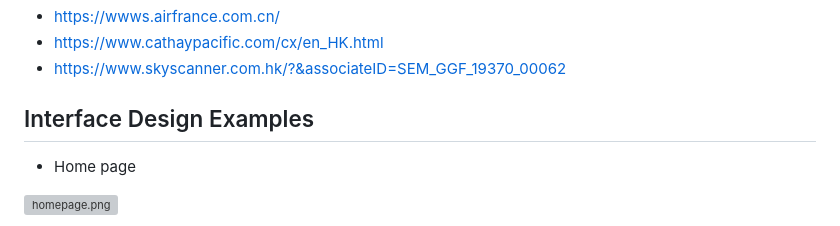
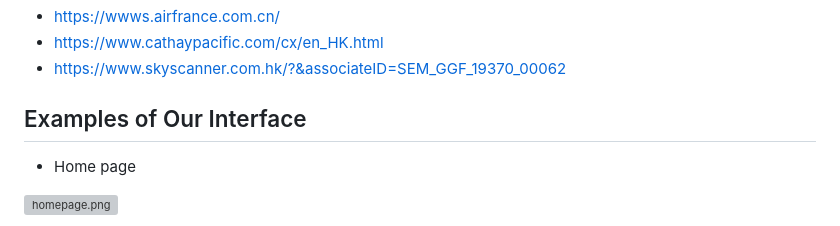
Before and after one commit to Jaacky-Huaang/Databases_Project, a Markdown page: README.md, the part around the change. GitHub-like rendering; grey boxes are pictures that could not be loaded.

```diff
--- a/README.md
+++ b/README.md
@@ -39,7 +39,7 @@ Run ``pip install required package.txt`` to install the required packages, and s
 * https://www.cathaypacific.com/cx/en_HK.html
 * https://www.skyscanner.com.hk/?&associateID=SEM_GGF_19370_00062
 
-## Interface Design Examples
+## Examples of Our Interface
 * Home page
 
 ![homepage.png](example_interface%2Fhomepage.png)
```
